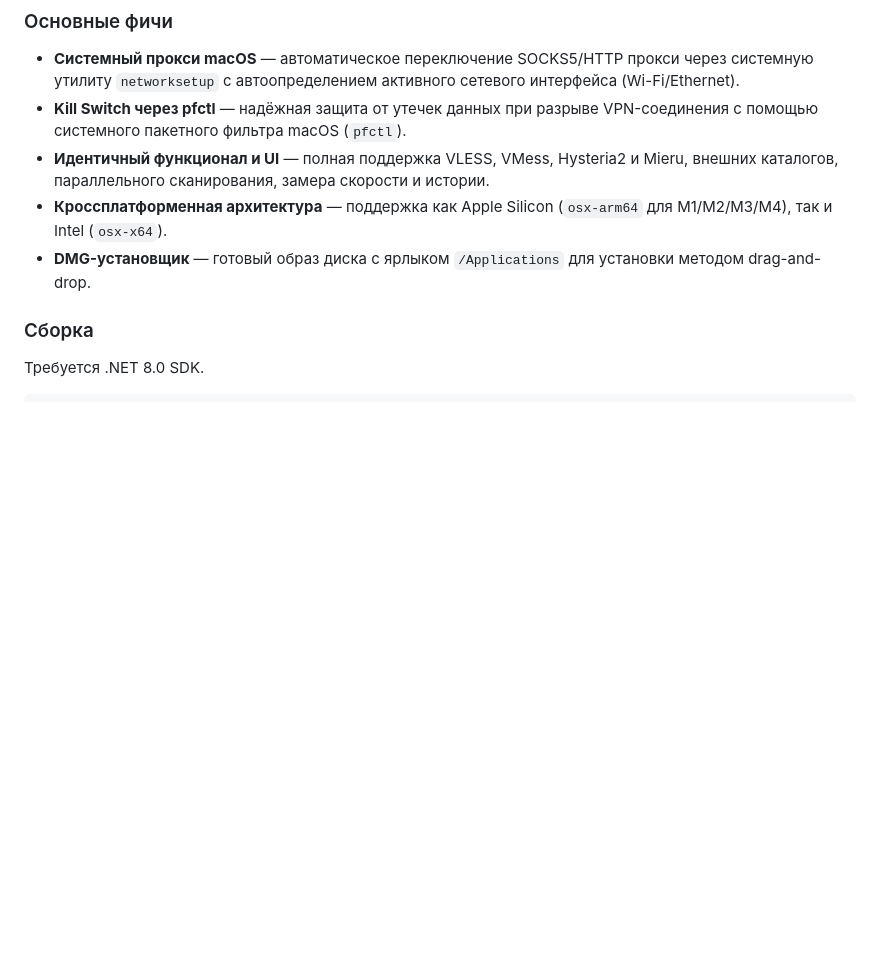
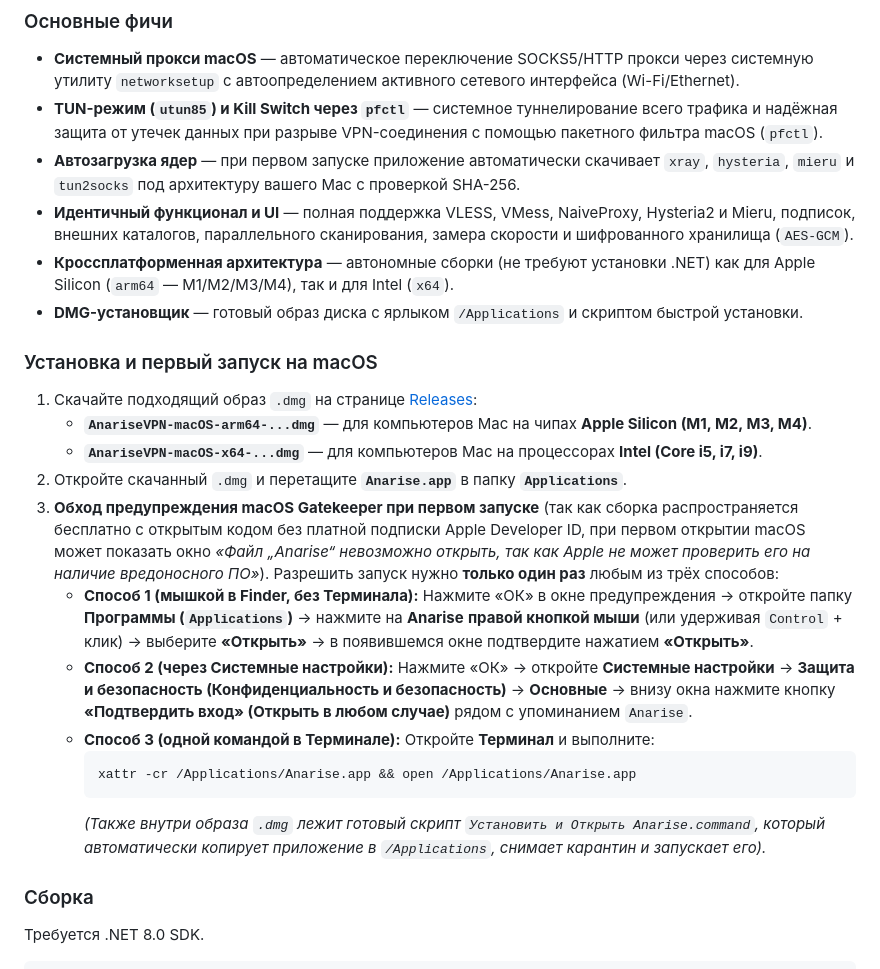
Before and after one commit to pasnya/anarise-vpn, a Markdown page: README.md, the part around the change. Drawn GitHub-style; blank space fills up the shorter version.

Commit message:
Add macOS installation and Gatekeeper first-launch instructions to README

````diff
--- a/README.md
+++ b/README.md
@@ -79,10 +79,25 @@ dotnet publish -c Release -r win-x64 --self-contained false
 
 ### Основные фичи
 *   **Системный прокси macOS** — автоматическое переключение SOCKS5/HTTP прокси через системную утилиту `networksetup` с автоопределением активного сетевого интерфейса (Wi-Fi/Ethernet).
-*   **Kill Switch через pfctl** — надёжная защита от утечек данных при разрыве VPN-соединения с помощью системного пакетного фильтра macOS (`pfctl`).
-*   **Идентичный функционал и UI** — полная поддержка VLESS, VMess, Hysteria2 и Mieru, внешних каталогов, параллельного сканирования, замера скорости и истории.
-*   **Кроссплатформенная архитектура** — поддержка как Apple Silicon (`osx-arm64` для M1/M2/M3/M4), так и Intel (`osx-x64`).
-*   **DMG-установщик** — готовый образ диска с ярлыком `/Applications` для установки методом drag-and-drop.
+*   **TUN-режим (`utun85`) и Kill Switch через `pfctl`** — системное туннелирование всего трафика и надёжная защита от утечек данных при разрыве VPN-соединения с помощью пакетного фильтра macOS (`pfctl`).
+*   **Автозагрузка ядер** — при первом запуске приложение автоматически скачивает `xray`, `hysteria`, `mieru` и `tun2socks` под архитектуру вашего Mac с проверкой SHA-256.
+*   **Идентичный функционал и UI** — полная поддержка VLESS, VMess, NaiveProxy, Hysteria2 и Mieru, подписок, внешних каталогов, параллельного сканирования, замера скорости и шифрованного хранилища (`AES-GCM`).
+*   **Кроссплатформенная архитектура** — автономные сборки (не требуют установки .NET) как для Apple Silicon (`arm64` — M1/M2/M3/M4), так и для Intel (`x64`).
+*   **DMG-установщик** — готовый образ диска с ярлыком `/Applications` и скриптом быстрой установки.
+
+### Установка и первый запуск на macOS
+1. Скачайте подходящий образ `.dmg` на странице [Releases](https://github.com/pasnya/anarise-vpn/releases/latest):
+   * **`AnariseVPN-macOS-arm64-...dmg`** — для компьютеров Mac на чипах **Apple Silicon (M1, M2, M3, M4)**.
+   * **`AnariseVPN-macOS-x64-...dmg`** — для компьютеров Mac на процессорах **Intel (Core i5, i7, i9)**.
+2. Откройте скачанный `.dmg` и перетащите **`Anarise.app`** в папку **`Applications`**.
+3. **Обход предупреждения macOS Gatekeeper при первом запуске** (так как сборка распространяется бесплатно с открытым кодом без платной подписки Apple Developer ID, при первом открытии macOS может показать окно *«Файл „Anarise“ невозможно открыть, так как Apple не может проверить его на наличие вредоносного ПО»*). Разрешить запуск нужно **только один раз** любым из трёх способов:
+   * **Способ 1 (мышкой в Finder, без Терминала):** Нажмите «ОК» в окне предупреждения → откройте папку **Программы (`Applications`)** → нажмите на **Anarise** **правой кнопкой мыши** (или удерживая `Control` + клик) → выберите **«Открыть»** → в появившемся окне подтвердите нажатием **«Открыть»**.
+   * **Способ 2 (через Системные настройки):** Нажмите «ОК» → откройте **Системные настройки** → **Защита и безопасность (Конфиденциальность и безопасность)** → **Основные** → внизу окна нажмите кнопку **«Подтвердить вход» (Открыть в любом случае)** рядом с упоминанием `Anarise`.
+   * **Способ 3 (одной командой в Терминале):** Откройте **Терминал** и выполните:
+     ```bash
+     xattr -cr /Applications/Anarise.app && open /Applications/Anarise.app
+     ```
+     *(Также внутри образа `.dmg` лежит готовый скрипт `Установить и Открыть Anarise.command`, который автоматически копирует приложение в `/Applications`, снимает карантин и запускает его).*
 
 ### Сборка
 Требуется .NET 8.0 SDK.
````
